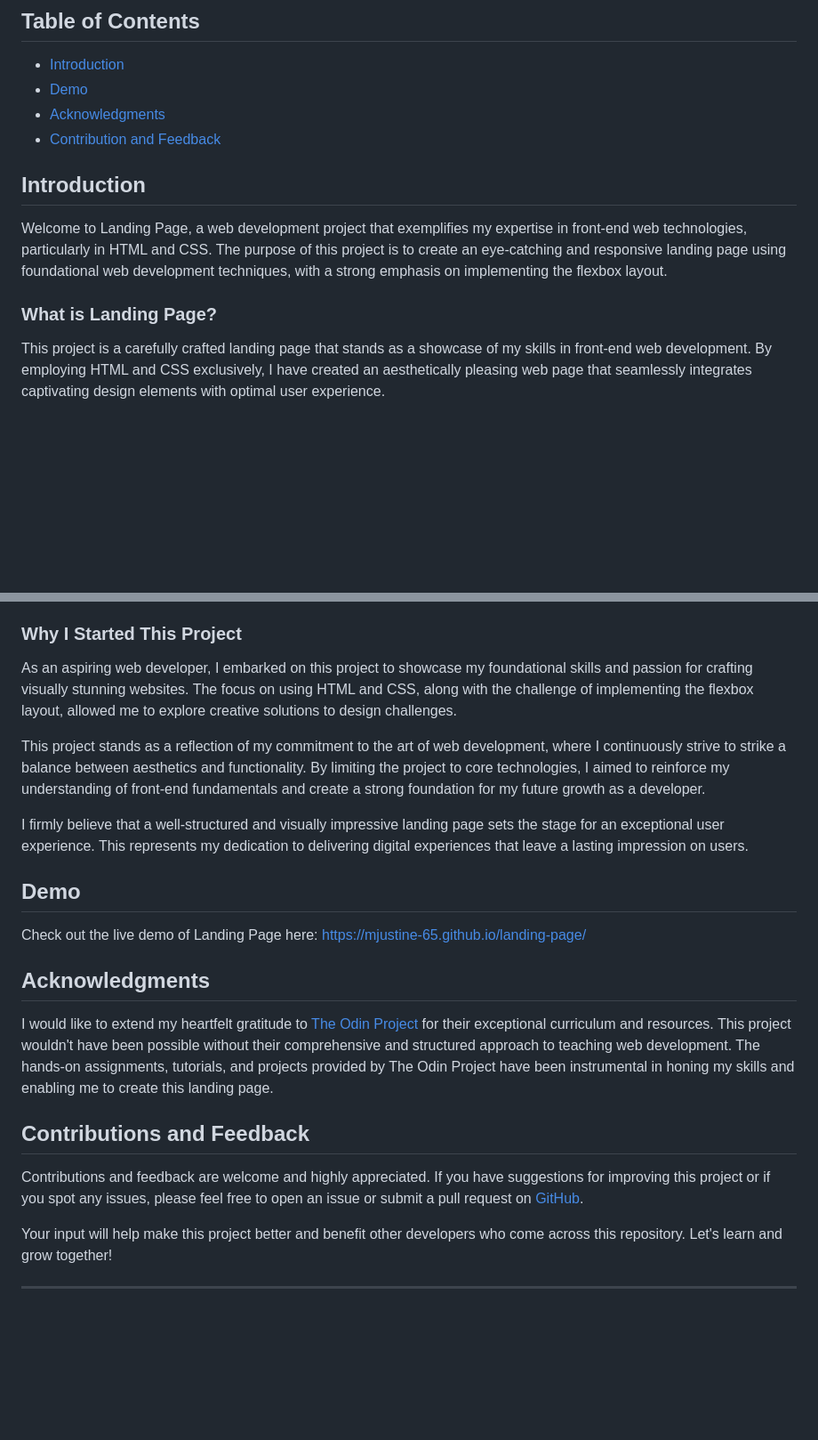
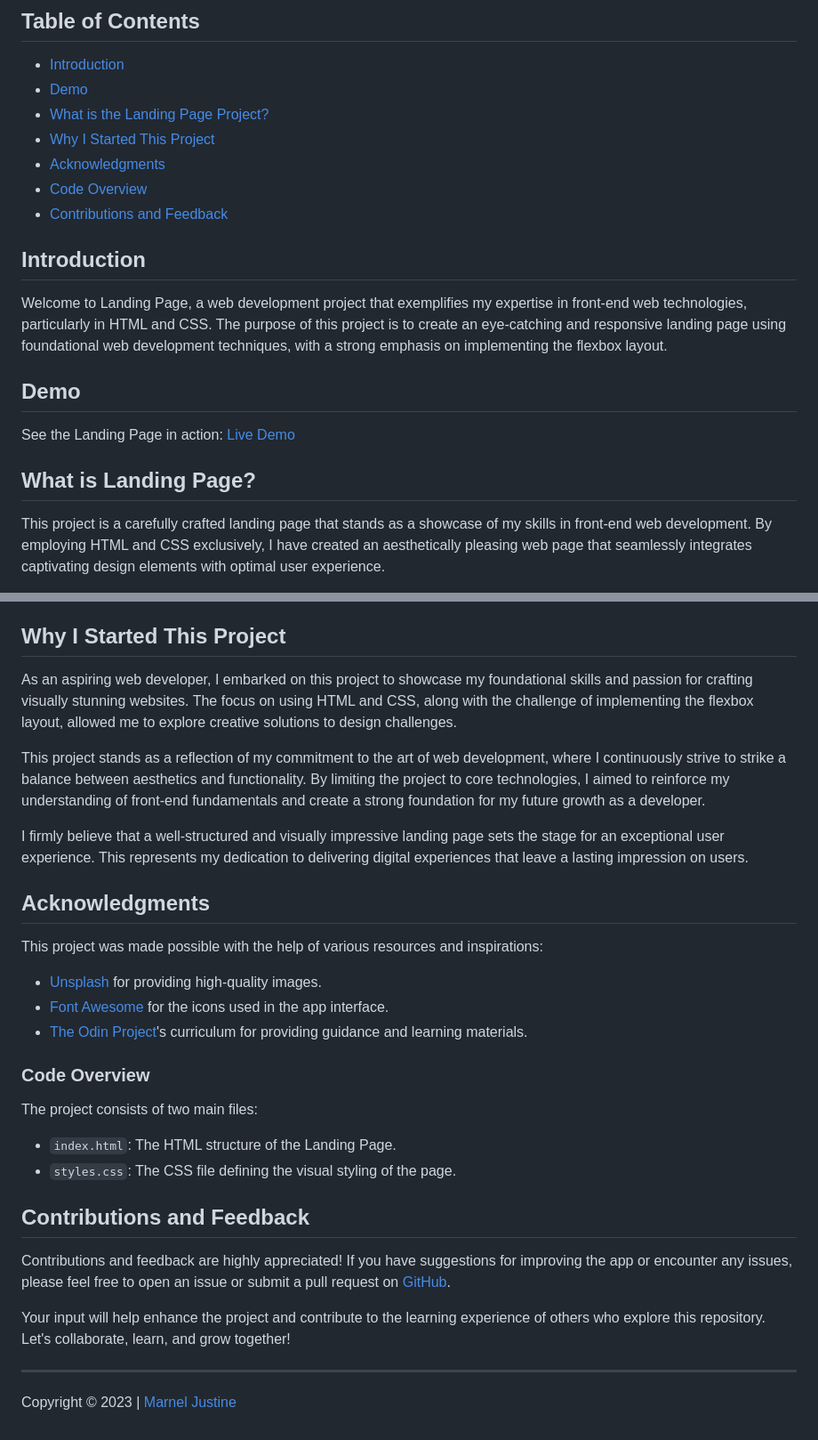
Before and after one commit to just8dev/landing-page, a Markdown page: README.md, 2 parts joined by grey strips. Shown at 89% size. Rendered like a GitHub page; blank space fills up the shorter version.

Commit message:
docs: edit README documentation

```diff
--- a/README.md
+++ b/README.md
@@ -6,14 +6,21 @@ Welcome to Landing Page, a visually appealing landing page showcasing my foundat
 
 - [Introduction](#introduction)
 - [Demo](#demo)
+- [What is the Landing Page Project?](#what-is-landing-page)
+- [Why I Started This Project](#why-i-started-this-project)
 - [Acknowledgments](#acknowledgments)
-- [Contribution and Feedback](#contributions-and-feedback)
+- [Code Overview](#code-overview)
+- [Contributions and Feedback](#contributions-and-feedback)
 
 ## Introduction
 
 Welcome to Landing Page, a web development project that exemplifies my expertise in front-end web technologies, particularly in HTML and CSS. The purpose of this project is to create an eye-catching and responsive landing page using foundational web development techniques, with a strong emphasis on implementing the flexbox layout.
 
-### What is Landing Page?
+## Demo
+
+See the Landing Page in action: [Live Demo](https://mjstine.github.io/landing-page/)
+
+## What is Landing Page?
 
 This project is a carefully crafted landing page that stands as a showcase of my skills in front-end web development. By employing HTML and CSS exclusively, I have created an aesthetically pleasing web page that seamlessly integrates captivating design elements with optimal user experience.
 
@@ -26,7 +33,7 @@ The primary objective of this project is to demonstrate my ability to skillfully
 - Illustrate my attention to detail and commitment to delivering high-quality front-end solutions.
 - Exemplify my dedication to clean and well-organized code, adhering to best practices in web development throughout the project.
 
-### Why I Started This Project
+## Why I Started This Project
 
 As an aspiring web developer, I embarked on this project to showcase my foundational skills and passion for crafting visually stunning websites. The focus on using HTML and CSS, along with the challenge of implementing the flexbox layout, allowed me to explore creative solutions to design challenges.
 
@@ -34,18 +41,27 @@ This project stands as a reflection of my commitment to the art of web developme
 
 I firmly believe that a well-structured and visually impressive landing page sets the stage for an exceptional user experience. This represents my dedication to delivering digital experiences that leave a lasting impression on users.
 
-## Demo
-
-Check out the live demo of Landing Page here: [https://mjustine-65.github.io/landing-page/](https://mjustine-65.github.io/landing-page/)
-
 ## Acknowledgments
 
-I would like to extend my heartfelt gratitude to [The Odin Project](https://www.theodinproject.com/) for their exceptional curriculum and resources. This project wouldn't have been possible without their comprehensive and structured approach to teaching web development. The hands-on assignments, tutorials, and projects provided by The Odin Project have been instrumental in honing my skills and enabling me to create this landing page.
+This project was made possible with the help of various resources and inspirations:
+
+- [Unsplash](https://unsplash.com/) for providing high-quality images.
+- [Font Awesome](https://fontawesome.com/) for the icons used in the app interface.
+- [The Odin Project](https://www.theodinproject.com/)'s curriculum for providing guidance and learning materials.
+
+### Code Overview
+
+The project consists of two main files:
+
+- `index.html`: The HTML structure of the Landing Page.
+- `styles.css`: The CSS file defining the visual styling of the page.
 
 ## Contributions and Feedback
 
-Contributions and feedback are welcome and highly appreciated. If you have suggestions for improving this project or if you spot any issues, please feel free to open an issue or submit a pull request on [GitHub](https://github.com/mjustine-65/landing-page).
+Contributions and feedback are highly appreciated! If you have suggestions for improving the app or encounter any issues, please feel free to open an issue or submit a pull request on [GitHub](https://github.com/mjstine/landing-page).
 
-Your input will help make this project better and benefit other developers who come across this repository. Let's learn and grow together!
+Your input will help enhance the project and contribute to the learning experience of others who explore this repository. Let's collaborate, learn, and grow together!
 
 ---
+
+Copyright &copy; 2023 | [Marnel Justine](https://github.com/mjstine)
```
